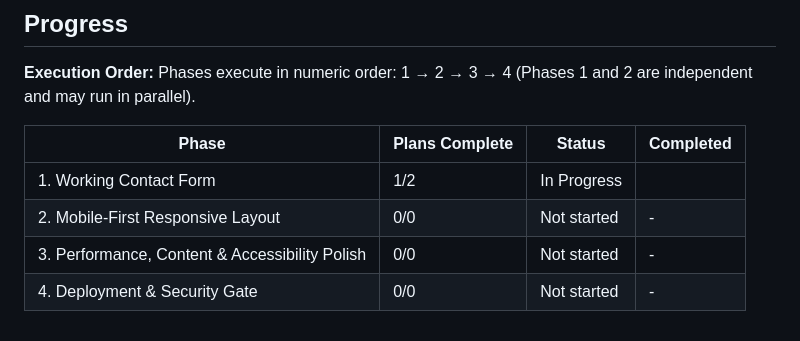
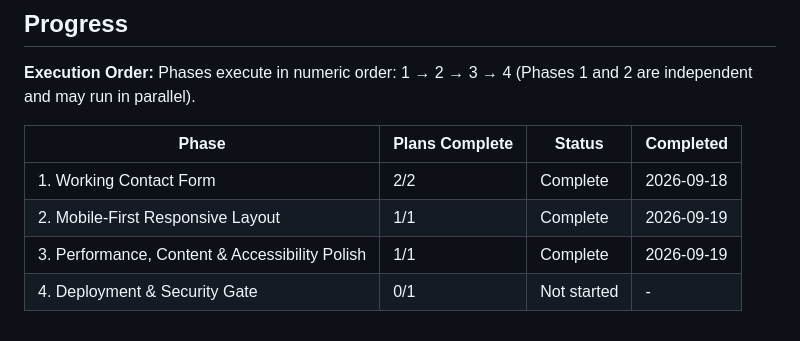
Before and after one commit to abdilhaiyan/portfolio2, a Markdown page: .planning/ROADMAP.md, the part around the change. Drawn GitHub-style.

```diff
--- a/.planning/ROADMAP.md
+++ b/.planning/ROADMAP.md
@@ -102,7 +102,7 @@ Phases execute in numeric order: 1 → 2 → 3 → 4 (Phases 1 and 2 are indepen
 
 | Phase | Plans Complete | Status | Completed |
 |-------|----------------|--------|-----------|
-| 1. Working Contact Form | 1/2 | In Progress|  |
-| 2. Mobile-First Responsive Layout | 0/0 | Not started | - |
-| 3. Performance, Content & Accessibility Polish | 0/0 | Not started | - |
-| 4. Deployment & Security Gate | 0/0 | Not started | - |
+| 1. Working Contact Form | 2/2 | Complete | 2026-09-18 |
+| 2. Mobile-First Responsive Layout | 1/1 | Complete | 2026-09-19 |
+| 3. Performance, Content & Accessibility Polish | 1/1 | Complete | 2026-09-19 |
+| 4. Deployment & Security Gate | 0/1 | Not started | - |
```
Also changed, not shown: .planning/STATE.md (+13 -14 lines).
